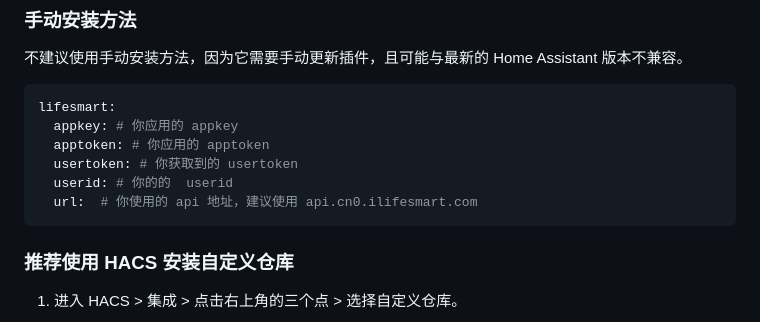
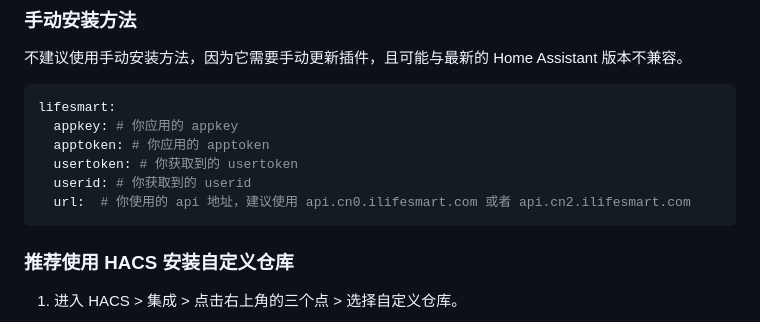
Before and after one commit to MapleEve/lifesmart-for-homeassistant, a Markdown page: README.md, the part around the change. Rendered like a GitHub page.

````diff
--- a/README.md
+++ b/README.md
@@ -33,8 +33,8 @@ lifesmart:
   appkey: # 你应用的 appkey
   apptoken: # 你应用的 apptoken
   usertoken: # 你获取到的 usertoken
-  userid: # 你的的  userid
-  url:  # 你使用的 api 地址，建议使用 api.cn0.ilifesmart.com
+  userid: # 你获取到的 userid
+  url:  # 你使用的 api 地址，建议使用 api.cn0.ilifesmart.com 或者 api.cn2.ilifesmart.com
 ```
 
 ### 推荐使用 HACS 安装自定义仓库
````
